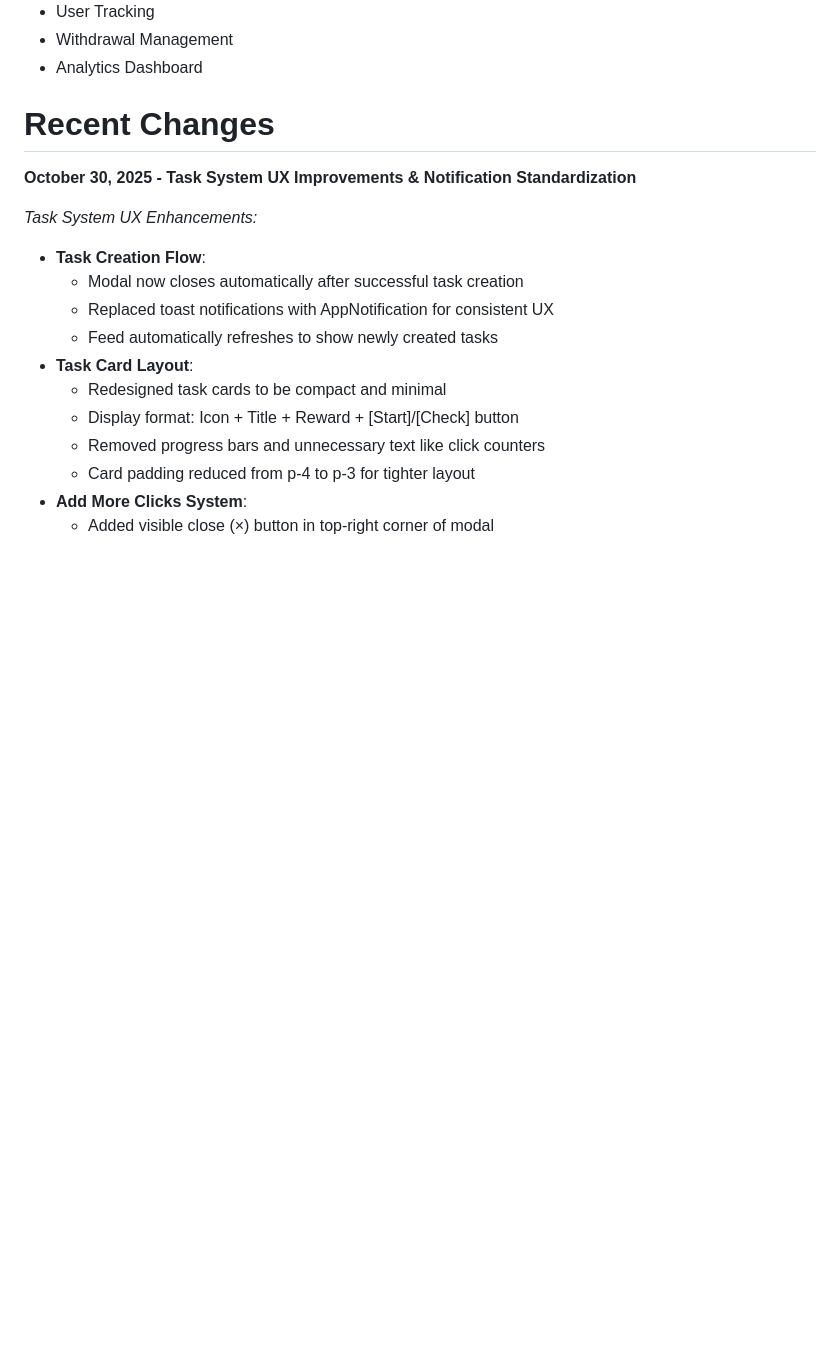
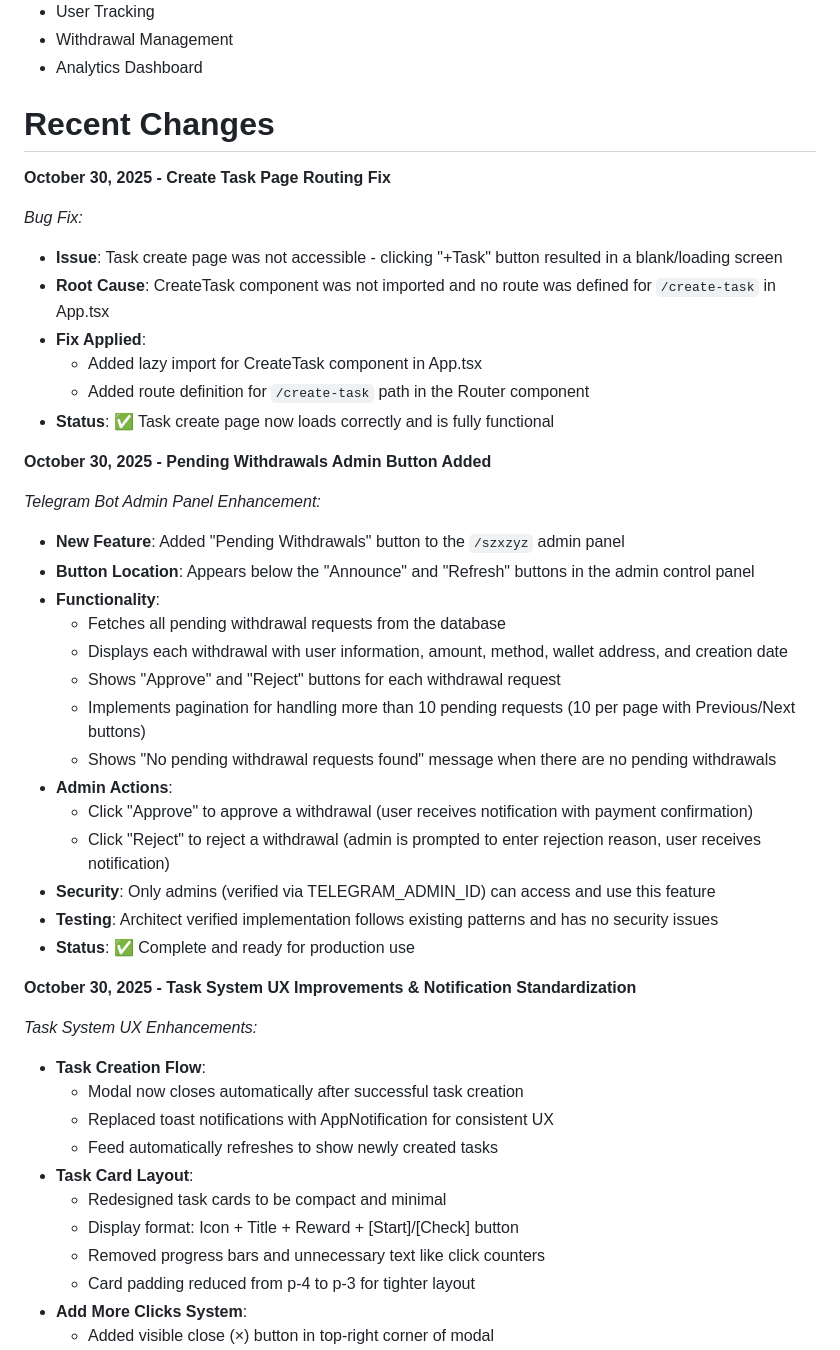
Before and after one commit to sznckz90-cloud/vuuug, a Markdown page: replit.md, the part around the change. Rendered like a GitHub page; blank space fills up the shorter version.

```diff
--- a/replit.md
+++ b/replit.md
@@ -9,6 +9,34 @@ CashWatch is a React-based web application that allows users to earn cryptocurre
 *   Analytics Dashboard
 
 # Recent Changes
+
+**October 30, 2025 - Create Task Page Routing Fix**
+
+*Bug Fix:*
+*   **Issue**: Task create page was not accessible - clicking "+Task" button resulted in a blank/loading screen
+*   **Root Cause**: CreateTask component was not imported and no route was defined for `/create-task` in App.tsx
+*   **Fix Applied**:
+    - Added lazy import for CreateTask component in App.tsx
+    - Added route definition for `/create-task` path in the Router component
+*   **Status**: ✅ Task create page now loads correctly and is fully functional
+
+**October 30, 2025 - Pending Withdrawals Admin Button Added**
+
+*Telegram Bot Admin Panel Enhancement:*
+*   **New Feature**: Added "Pending Withdrawals" button to the `/szxzyz` admin panel
+*   **Button Location**: Appears below the "Announce" and "Refresh" buttons in the admin control panel
+*   **Functionality**:
+    - Fetches all pending withdrawal requests from the database
+    - Displays each withdrawal with user information, amount, method, wallet address, and creation date
+    - Shows "Approve" and "Reject" buttons for each withdrawal request
+    - Implements pagination for handling more than 10 pending requests (10 per page with Previous/Next buttons)
+    - Shows "No pending withdrawal requests found" message when there are no pending withdrawals
+*   **Admin Actions**:
+    - Click "Approve" to approve a withdrawal (user receives notification with payment confirmation)
+    - Click "Reject" to reject a withdrawal (admin is prompted to enter rejection reason, user receives notification)
+*   **Security**: Only admins (verified via TELEGRAM_ADMIN_ID) can access and use this feature
+*   **Testing**: Architect verified implementation follows existing patterns and has no security issues
+*   **Status**: ✅ Complete and ready for production use
 
 **October 30, 2025 - Task System UX Improvements & Notification Standardization**
 
```
